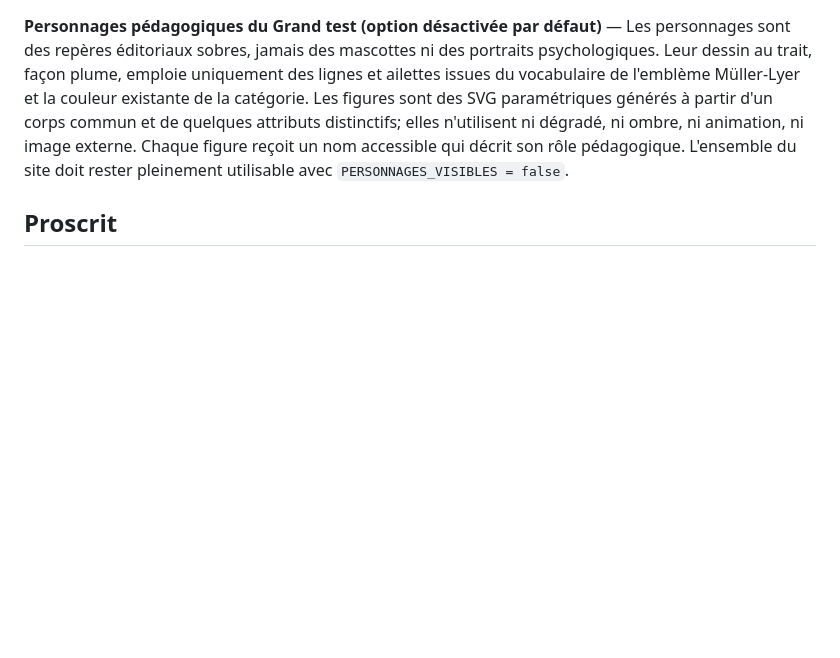
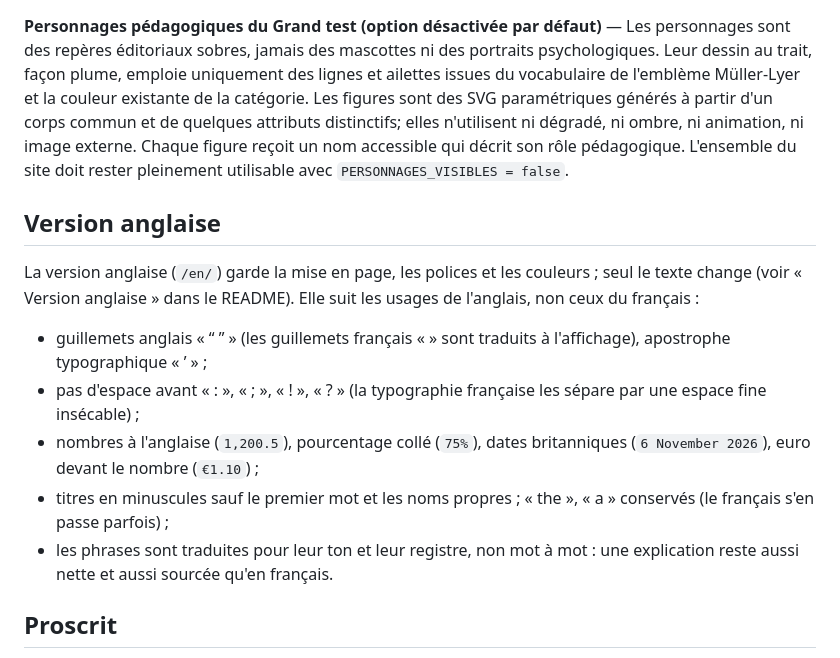
Before and after one commit to esprit-critique/esprit-critique.github.io, a Markdown page: DESIGN.md, the part around the change. GitHub-like rendering; blank space fills up the shorter version.

Commit message:
DESIGN.md : conventions de la version anglaise

```diff
--- a/DESIGN.md
+++ b/DESIGN.md
@@ -63,6 +63,17 @@ libre de son type, et un numéro n'est jamais réattribué. La recherche accepte
 
 **Personnages pédagogiques du Grand test (option désactivée par défaut)** — Les personnages sont des repères éditoriaux sobres, jamais des mascottes ni des portraits psychologiques. Leur dessin au trait, façon plume, emploie uniquement des lignes et ailettes issues du vocabulaire de l'emblème Müller-Lyer et la couleur existante de la catégorie. Les figures sont des SVG paramétriques générés à partir d'un corps commun et de quelques attributs distinctifs; elles n'utilisent ni dégradé, ni ombre, ni animation, ni image externe. Chaque figure reçoit un nom accessible qui décrit son rôle pédagogique. L'ensemble du site doit rester pleinement utilisable avec `PERSONNAGES_VISIBLES = false`.
 
+## Version anglaise
+
+La version anglaise (`/en/`) garde la mise en page, les polices et les couleurs ; seul le texte change (voir « Version anglaise » dans le README).
+Elle suit les usages de l'anglais, non ceux du français :
+
+- guillemets anglais « “ ” » (les guillemets français « » sont traduits à l'affichage), apostrophe typographique « ’ » ;
+- pas d'espace avant « : », « ; », « ! », « ? » (la typographie française les sépare par une espace fine insécable) ;
+- nombres à l'anglaise (`1,200.5`), pourcentage collé (`75%`), dates britanniques (`6 November 2026`), euro devant le nombre (`€1.10`) ;
+- titres en minuscules sauf le premier mot et les noms propres ; « the », « a » conservés (le français s'en passe parfois) ;
+- les phrases sont traduites pour leur ton et leur registre, non mot à mot : une explication reste aussi nette et aussi sourcée qu'en français.
+
 ## Proscrit
 
 Refonte de la mise en page, nouvelle palette, dégradés, ombres portées, illustrations décoratives, mascotte,
```
